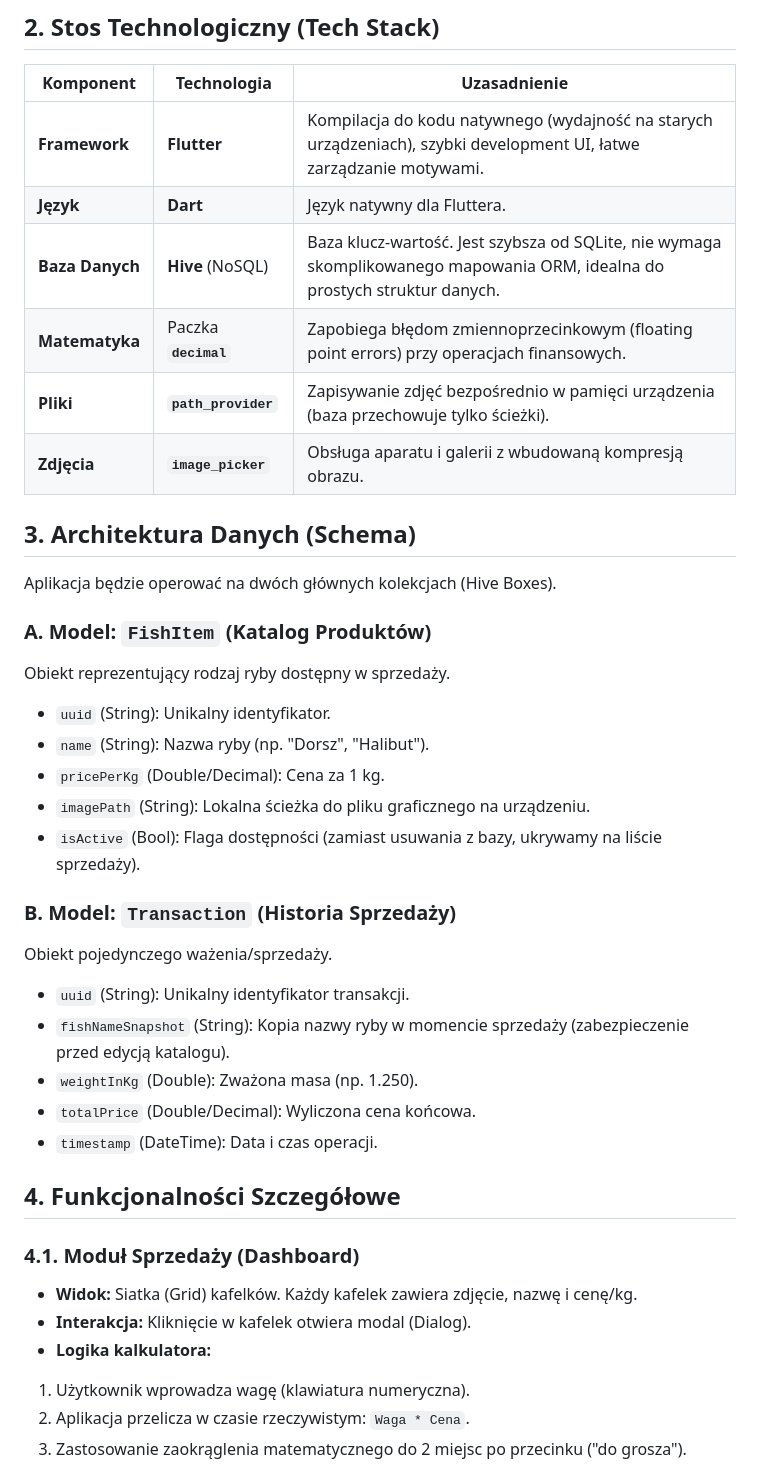
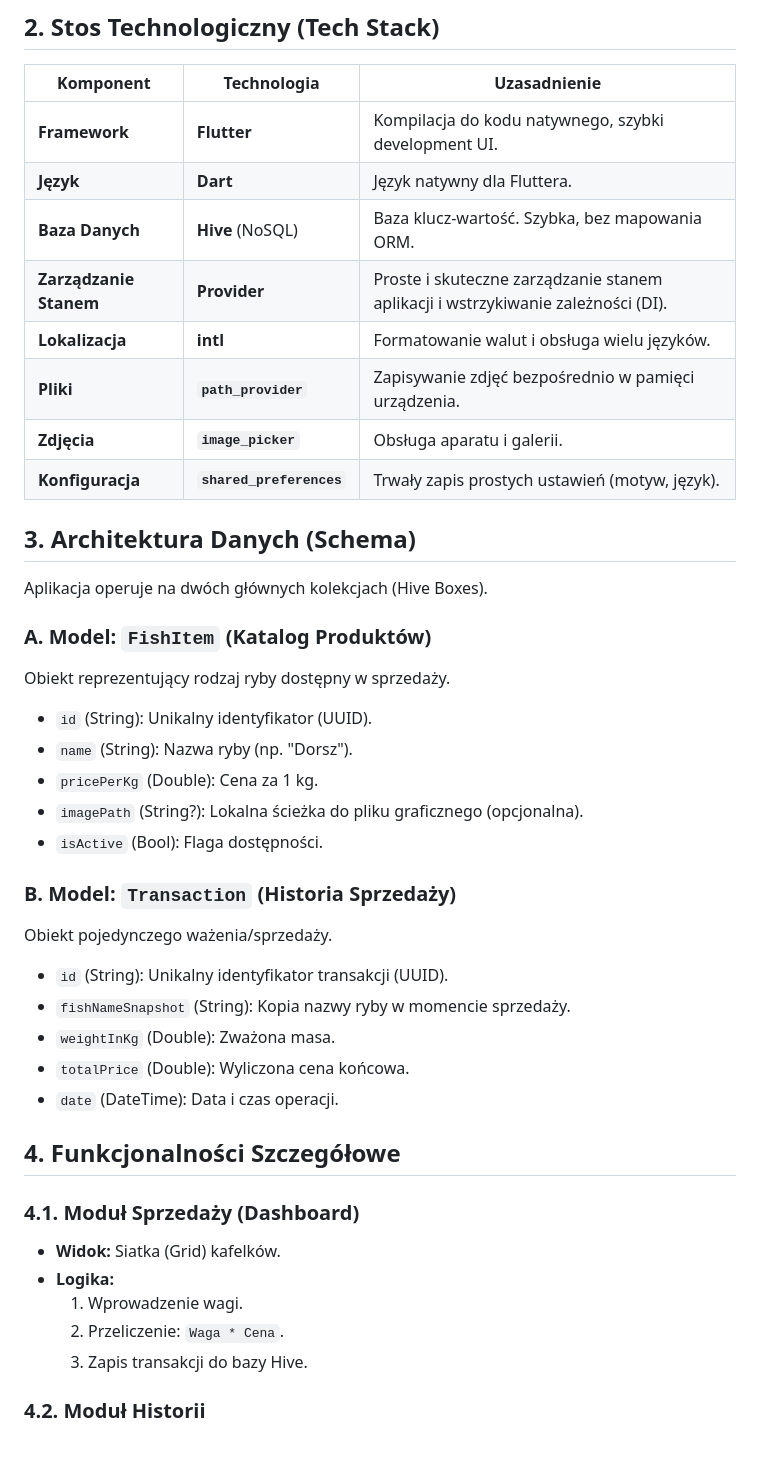
Before and after one commit to TheLis3k/RyboKalkulator, a Markdown page: README.md, the part around one of its changes. GitHub-like rendering.

```diff
--- a/README.md
+++ b/README.md
@@ -10,46 +10,48 @@
 
 | Komponent | Technologia | Uzasadnienie |
 | --- | --- | --- |
-| **Framework** | **Flutter** | Kompilacja do kodu natywnego (wydajność na starych urządzeniach), szybki development UI, łatwe zarządzanie motywami. |
+| **Framework** | **Flutter** | Kompilacja do kodu natywnego, szybki development UI. |
 | **Język** | **Dart** | Język natywny dla Fluttera. |
-| **Baza Danych** | **Hive** (NoSQL) | Baza klucz-wartość. Jest szybsza od SQLite, nie wymaga skomplikowanego mapowania ORM, idealna do prostych struktur danych. |
-| **Matematyka** | Paczka **`decimal`** | Zapobiega błędom zmiennoprzecinkowym (floating point errors) przy operacjach finansowych. |
-| **Pliki** | **`path_provider`** | Zapisywanie zdjęć bezpośrednio w pamięci urządzenia (baza przechowuje tylko ścieżki). |
-| **Zdjęcia** | **`image_picker`** | Obsługa aparatu i galerii z wbudowaną kompresją obrazu. |
+| **Baza Danych** | **Hive** (NoSQL) | Baza klucz-wartość. Szybka, bez mapowania ORM. |
+| **Zarządzanie Stanem** | **Provider** | Proste i skuteczne zarządzanie stanem aplikacji i wstrzykiwanie zależności (DI). |
+| **Lokalizacja** | **intl** | Formatowanie walut i obsługa wielu języków. |
+| **Pliki** | **`path_provider`** | Zapisywanie zdjęć bezpośrednio w pamięci urządzenia. |
+| **Zdjęcia** | **`image_picker`** | Obsługa aparatu i galerii. |
+| **Konfiguracja** | **`shared_preferences`** | Trwały zapis prostych ustawień (motyw, język). |
 
 ## 3. Architektura Danych (Schema)
 
-Aplikacja będzie operować na dwóch głównych kolekcjach (Hive Boxes).
+Aplikacja operuje na dwóch głównych kolekcjach (Hive Boxes).
 
 ### A. Model: `FishItem` (Katalog Produktów)
 
 Obiekt reprezentujący rodzaj ryby dostępny w sprzedaży.
 
-* `uuid` (String): Unikalny identyfikator.
-* `name` (String): Nazwa ryby (np. "Dorsz", "Halibut").
-* `pricePerKg` (Double/Decimal): Cena za 1 kg.
-* `imagePath` (String): Lokalna ścieżka do pliku graficznego na urządzeniu.
-* `isActive` (Bool): Flaga dostępności (zamiast usuwania z bazy, ukrywamy na liście sprzedaży).
+* `id` (String): Unikalny identyfikator (UUID).
+* `name` (String): Nazwa ryby (np. "Dorsz").
+* `pricePerKg` (Double): Cena za 1 kg.
+* `imagePath` (String?): Lokalna ścieżka do pliku graficznego (opcjonalna).
+* `isActive` (Bool): Flaga dostępności.
 
 ### B. Model: `Transaction` (Historia Sprzedaży)
 
 Obiekt pojedynczego ważenia/sprzedaży.
 
-* `uuid` (String): Unikalny identyfikator transakcji.
-* `fishNameSnapshot` (String): Kopia nazwy ryby w momencie sprzedaży (zabezpieczenie przed edycją katalogu).
-* `weightInKg` (Double): Zważona masa (np. 1.250).
-* `totalPrice` (Double/Decimal): Wyliczona cena końcowa.
-* `timestamp` (DateTime): Data i czas operacji.
+* `id` (String): Unikalny identyfikator transakcji (UUID).
+* `fishNameSnapshot` (String): Kopia nazwy ryby w momencie sprzedaży.
+* `weightInKg` (Double): Zważona masa.
+* `totalPrice` (Double): Wyliczona cena końcowa.
+* `date` (DateTime): Data i czas operacji.
 
 ## 4. Funkcjonalności Szczegółowe
 
 ### 4.1. Moduł Sprzedaży (Dashboard)
 
-* **Widok:** Siatka (Grid) kafelków. Każdy kafelek zawiera zdjęcie, nazwę i cenę/kg.
-* **Interakcja:** Kliknięcie w kafelek otwiera modal (Dialog).
-* **Logika kalkulatora:**
-1. Użytkownik wprowadza wagę (klawiatura numeryczna).
-2. Aplikacja przelicza w czasie rzeczywistym: `Waga * Cena`.
-3. Zastosowanie zaokrąglenia matematycznego do 2 miejsc po przecinku ("do grosza").
+* **Widok:** Siatka (Grid) kafelków.
+* **Logika:**
+    1. Wprowadzenie wagi.
+    2. Przeliczenie: `Waga * Cena`.
+    3. Zapis transakcji do bazy Hive.
 
+### 4.2. Moduł Historii
 
```
Also changed, not shown: other parts of README.md (+18 -52 lines).
